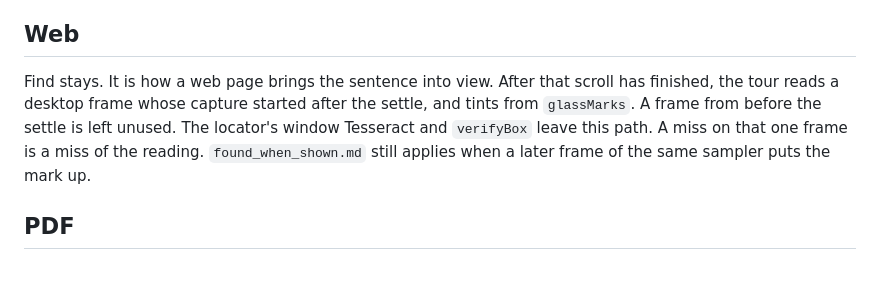
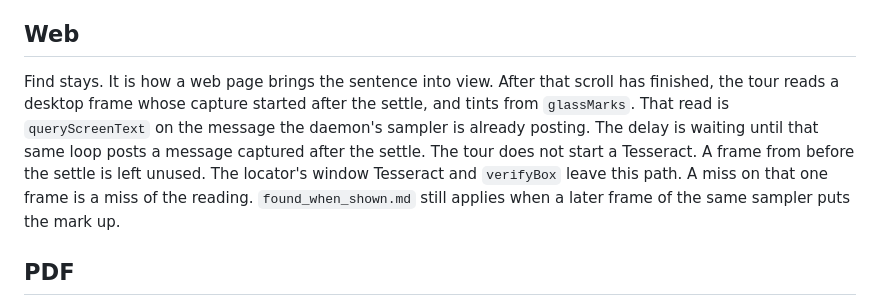
Before and after one commit to Pachakutech/pachakutech-situated-ai-presence-mcp, a Markdown page: docs/plans/one_glass_read.md, the part around the change. Drawn GitHub-style; blank space fills up the shorter version.

```diff
--- a/docs/plans/one_glass_read.md
+++ b/docs/plans/one_glass_read.md
@@ -20,7 +20,7 @@ The sampler does not start when find starts, and it does not wait for the scroll
 
 ## Web
 
-Find stays. It is how a web page brings the sentence into view. After that scroll has finished, the tour reads a desktop frame whose capture started after the settle, and tints from `glassMarks`. A frame from before the settle is left unused. The locator's window Tesseract and `verifyBox` leave this path. A miss on that one frame is a miss of the reading. `found_when_shown.md` still applies when a later frame of the same sampler puts the mark up.
+Find stays. It is how a web page brings the sentence into view. After that scroll has finished, the tour reads a desktop frame whose capture started after the settle, and tints from `glassMarks`. That read is `queryScreenText` on the message the daemon's sampler is already posting. The delay is waiting until that same loop posts a message captured after the settle. The tour does not start a Tesseract. A frame from before the settle is left unused. The locator's window Tesseract and `verifyBox` leave this path. A miss on that one frame is a miss of the reading. `found_when_shown.md` still applies when a later frame of the same sampler puts the mark up.
 
 ## PDF
 
```
